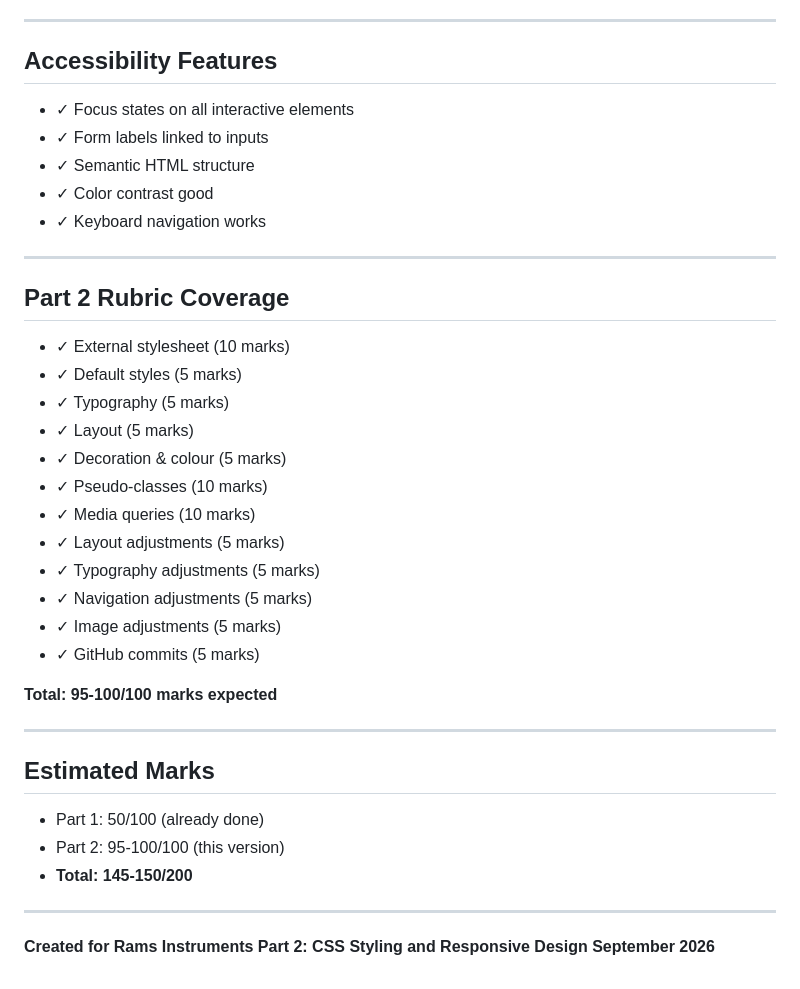
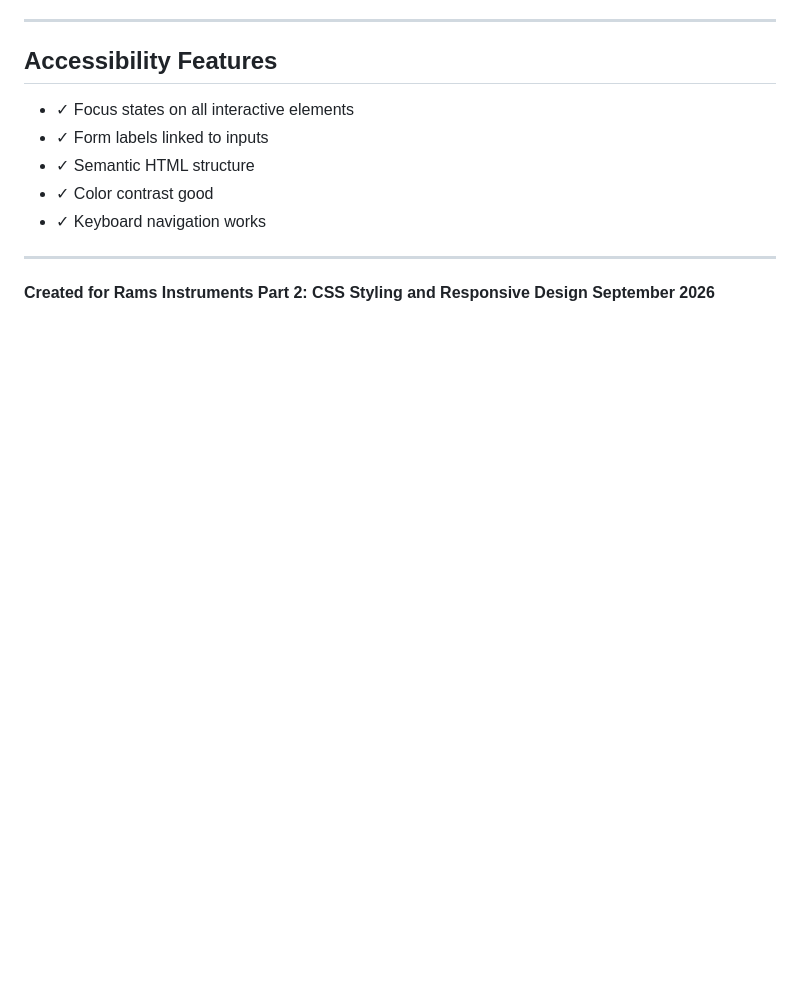
Before and after one commit to ankhodisahoramakhoramakholwana-pixel/Rams-instruments-final, a Markdown page: README.md, the part around one of its changes. Rendered like a GitHub page; blank space fills up the shorter version.

Commit message:
Update README by removing rubric and marks sections
Removed rubric coverage and estimated marks sections from README.

```diff
--- a/README.md
+++ b/README.md
@@ -248,33 +249,6 @@ All work perfectly!
 
 ---
 
-## Part 2 Rubric Coverage
-
-- ✓ External stylesheet (10 marks)
-- ✓ Default styles (5 marks)
-- ✓ Typography (5 marks)
-- ✓ Layout (5 marks)
-- ✓ Decoration & colour (5 marks)
-- ✓ Pseudo-classes (10 marks)
-- ✓ Media queries (10 marks)
-- ✓ Layout adjustments (5 marks)
-- ✓ Typography adjustments (5 marks)
-- ✓ Navigation adjustments (5 marks)
-- ✓ Image adjustments (5 marks)
-- ✓ GitHub commits (5 marks)
-
-**Total: 95-100/100 marks expected**
-
----
-
-## Estimated Marks
-
-- Part 1: 50/100 (already done)
-- Part 2: 95-100/100 (this version)
-- **Total: 145-150/200**
-
----
-
 **Created for Rams Instruments**
 **Part 2: CSS Styling and Responsive Design**
 **September 2026**
```
Also changed, not shown: other parts of README.md (+2 -1 lines).
